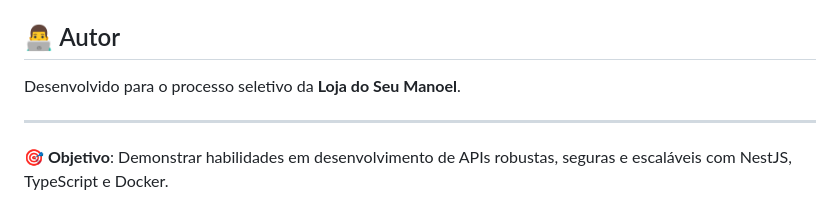
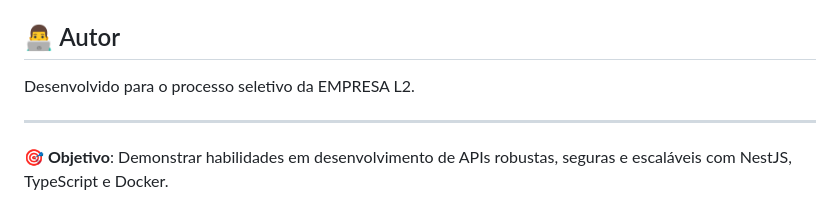
Before and after one commit to pedroeli07/seu-manoel, a Markdown page: README.md, the part around the change. GitHub-like rendering.

```diff
--- a/README.md
+++ b/README.md
@@ -358,7 +358,7 @@ Este projeto está sob a licença MIT. Veja o arquivo `LICENSE` para mais detalh
 
 ## 👨‍💻 Autor
 
-Desenvolvido para o processo seletivo da **Loja do Seu Manoel**.
+Desenvolvido para o processo seletivo da EMPRESA L2.
 
 ---
 
```
